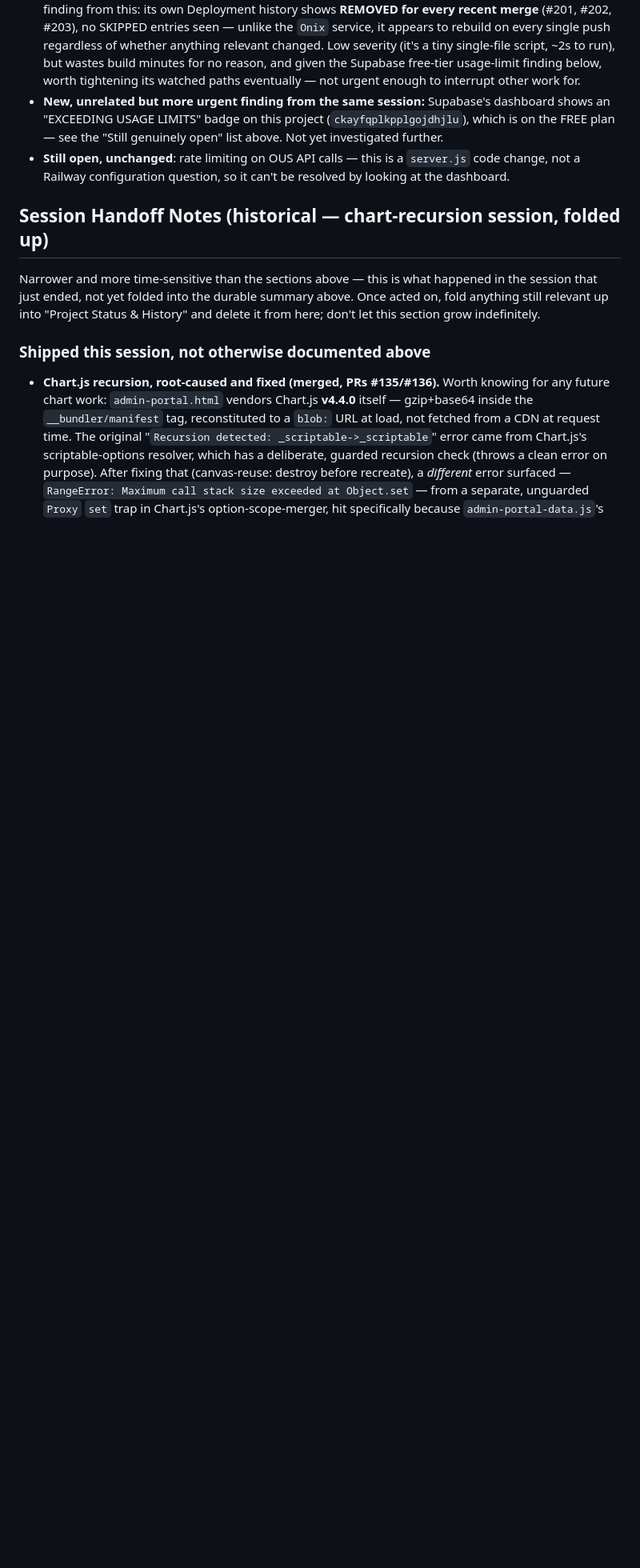
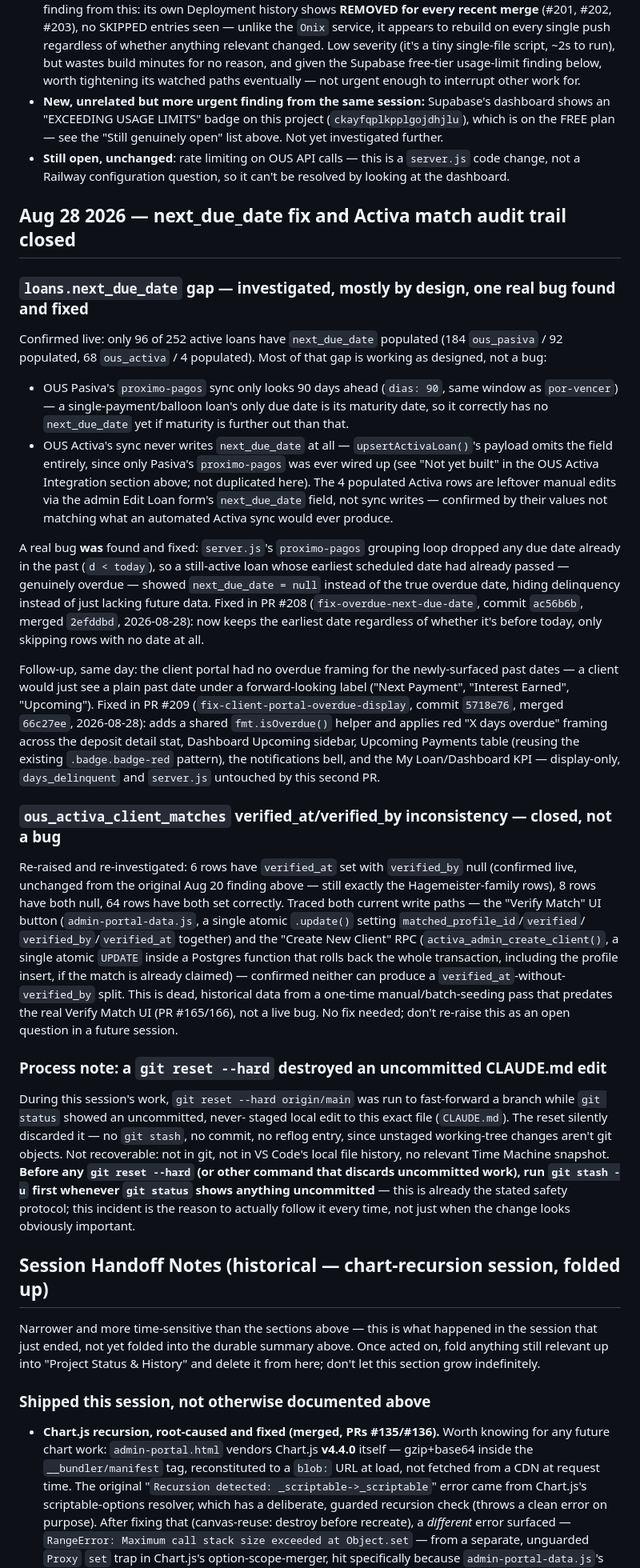
Before and after one commit to williamBking/Onix, a Markdown page: CLAUDE.md, the part around one of its changes. Shown at 80% size. Drawn GitHub-style; blank space fills up the shorter version.

Commit message:
Update CLAUDE.md: admin_notes unblocked, Activa outage deprioritized, Aug 28 recap
- profiles.admin_notes bullet: dead supabase.js reference removed and
  merged (PR #210, commit 7f61de4), column drop itself still pending —
  branch drop-profiles-admin-notes-column ready off origin/main.
- New OUS Activa port-7575 outage bullet (didn't exist in the committed
  file before — see the new Aug 28 section's process note for why):
  766 failed syncs, continuous since 2026-08-20 19:07 UTC, confirmed
  isolated to Activa's side (Pasiva 838/838 ok over the same window).
  Santi's call: deprioritize, revisit later.
- New "Aug 28 2026" section: the loans.next_due_date investigation and
  fix (PR #208/#209), the ous_activa_client_matches verified_at/
  verified_by question closed as dead historical data, and a process
  note on a git reset --hard that destroyed an uncommitted local edit
  to this file mid-session — stash -u before hard resets going forward.

All facts re-verified against live Supabase (ckayfqplkpplgojdhjlu) and
git log during this pass, not transcribed from the task description.

Co-Authored-By: Claude Sonnet 5 <noreply@anthropic.com>

```diff
--- a/CLAUDE.md
+++ b/CLAUDE.md
@@ -607,6 +628,80 @@ had to leave open for lack of access.
 - **Still open, unchanged**: rate limiting on OUS API calls — this is a
   `server.js` code change, not a Railway configuration question, so it
   can't be resolved by looking at the dashboard.
+
+## Aug 28 2026 — next_due_date fix and Activa match audit trail closed
+
+### `loans.next_due_date` gap — investigated, mostly by design, one real bug found and fixed
+
+Confirmed live: only 96 of 252 active loans have `next_due_date`
+populated (184 `ous_pasiva` / 92 populated, 68 `ous_activa` / 4
+populated). Most of that gap is working as designed, not a bug:
+
+- OUS Pasiva's `proximo-pagos` sync only looks 90 days ahead
+  (`dias: 90`, same window as `por-vencer`) — a single-payment/balloon
+  loan's only due date is its maturity date, so it correctly has no
+  `next_due_date` yet if maturity is further out than that.
+- OUS Activa's sync never writes `next_due_date` at all —
+  `upsertActivaLoan()`'s payload omits the field entirely, since only
+  Pasiva's `proximo-pagos` was ever wired up (see "Not yet built" in
+  the OUS Activa Integration section above; not duplicated here). The
+  4 populated Activa rows are leftover manual edits via the admin Edit
+  Loan form's `next_due_date` field, not sync writes — confirmed by
+  their values not matching what an automated Activa sync would ever
+  produce.
+
+A real bug **was** found and fixed: `server.js`'s `proximo-pagos`
+grouping loop dropped any due date already in the past (`d < today`),
+so a still-active loan whose earliest scheduled date had already
+passed — genuinely overdue — showed `next_due_date = null` instead of
+the true overdue date, hiding delinquency instead of just lacking
+future data. Fixed in PR #208 (`fix-overdue-next-due-date`, commit
+`ac56b6b`, merged `2efddbd`, 2026-08-28): now keeps the earliest date
+regardless of whether it's before today, only skipping rows with no
+date at all.
+
+Follow-up, same day: the client portal had no overdue framing for the
+newly-surfaced past dates — a client would just see a plain past date
+under a forward-looking label ("Next Payment", "Interest Earned",
+"Upcoming"). Fixed in PR #209 (`fix-client-portal-overdue-display`,
+commit `5718e76`, merged `66c27ee`, 2026-08-28): adds a shared
+`fmt.isOverdue()` helper and applies red "X days overdue" framing
+across the deposit detail stat, Dashboard Upcoming sidebar, Upcoming
+Payments table (reusing the existing `.badge.badge-red` pattern), the
+notifications bell, and the My Loan/Dashboard KPI — display-only,
+`days_delinquent` and `server.js` untouched by this second PR.
+
+### `ous_activa_client_matches` verified_at/verified_by inconsistency — closed, not a bug
+
+Re-raised and re-investigated: 6 rows have `verified_at` set with
+`verified_by` null (confirmed live, unchanged from the original Aug 20
+finding above — still exactly the Hagemeister-family rows), 8 rows
+have both null, 64 rows have both set correctly. Traced both current
+write paths — the "Verify Match" UI button (`admin-portal-data.js`, a
+single atomic `.update()` setting `matched_profile_id`/`verified`/
+`verified_by`/`verified_at` together) and the "Create New Client" RPC
+(`activa_admin_create_client()`, a single atomic `UPDATE` inside a
+Postgres function that rolls back the whole transaction, including the
+profile insert, if the match is already claimed) — confirmed neither
+can produce a `verified_at`-without-`verified_by` split. This is dead,
+historical data from a one-time manual/batch-seeding pass that
+predates the real Verify Match UI (PR #165/166), not a live bug. No
+fix needed; don't re-raise this as an open question in a future
+session.
+
+### Process note: a `git reset --hard` destroyed an uncommitted CLAUDE.md edit
+
+During this session's work, `git reset --hard origin/main` was run to
+fast-forward a branch while `git status` showed an uncommitted, never-
+staged local edit to this exact file (`CLAUDE.md`). The reset silently
+discarded it — no `git stash`, no commit, no reflog entry, since
+unstaged working-tree changes aren't git objects. Not recoverable: not
+in git, not in VS Code's local file history, no relevant Time Machine
+snapshot. **Before any `git reset --hard` (or other command that
+discards uncommitted work), run `git stash -u` first whenever `git
+status` shows anything uncommitted** — this is already the stated
+safety protocol; this incident is the reason to actually follow it
+every time, not just when the change looks obviously important.
 
 ## Session Handoff Notes (historical — chart-recursion session, folded up)
 
```
Also changed, not shown: other parts of CLAUDE.md (+24 -3 lines).
